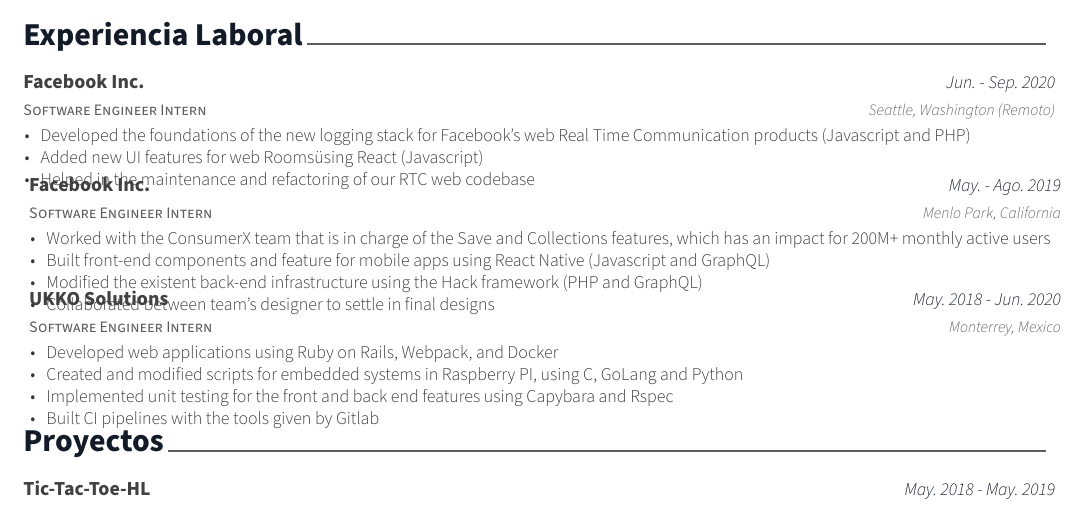
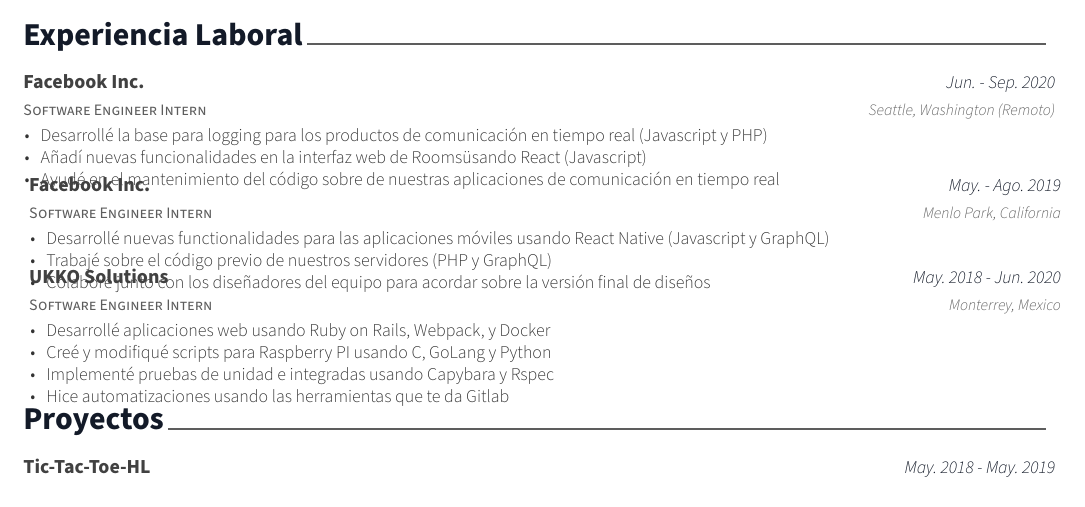
Before and after one commit to ricglz/CV, a LaTeX CV (resume.tex, which reads awesome-cv.cls, resume/experience.tex): part of the page, cut so that both start at the same text. Compiled offline with XeLaTeX.

Commit message:
Internationalize experience

```diff
--- a/awesome-cv.cls
+++ b/awesome-cv.cls
@@ -751,6 +751,7 @@
 
 \newcommand{\Intl}[2]{\ENG{#1}\ES{#2}}
 \newcommand{\IntlMonth}[2]{\Intl{#1}{#2}. }
+\newcommand{\IntlItem}[2]{\item{\Intl{#1}{#2}}}
 
 \newcommand{\IntlRemote}{\Intl{{Remote}}{{Remoto}}}
 \newcommand{\IntlJan}{\IntlMonth{{Jan}}{{Ene}}}
--- a/resume/experience.tex
+++ b/resume/experience.tex
@@ -14,9 +14,21 @@
     {Seattle, Washington (\IntlRemote)} % Location
     {
       \begin{cvitems} % Description(s) of tasks/responsibilities
-        \item {Developed the foundations of the new logging stack for Facebook's web Real Time Communication products (Javascript and PHP)}
-        \item {Added new UI features for web "Rooms" using React (Javascript)}
-        \item {Helped in the maintenance and refactoring of our RTC web codebase}
+        \IntlItem {{
+          Developed the foundations of the new logging stack for Facebook's web Real Time Communication products (Javascript and PHP)
+        }}{{
+          Desarrollé la base para logging para los productos de comunicación en tiempo real (Javascript y PHP)
+        }}
+        \IntlItem {{
+          Added new UI features for web "Rooms" using React (Javascript)
+        }}{{
+          Añadí nuevas funcionalidades en la interfaz web de "Rooms" usando React (Javascript)
+        }}
+        \IntlItem {{
+          Helped in the maintenance and refactoring of our RTC web codebase
+        }}{{
+          Ayudé en el mantenimiento del código sobre de nuestras aplicaciones de comunicación en tiempo real
+        }}
       \end{cvitems}
     }
 %---------------------------------------------------------
@@ -27,10 +39,26 @@
     {Menlo Park, California} % Location
     {
       \begin{cvitems} % Description(s) of tasks/responsibilities
-        \item {Worked with the ConsumerX team that is in charge of the Save and Collections features, which has an impact for 200M+ monthly active users}
-        \item {Built front-end components and feature for mobile apps using React Native (Javascript and GraphQL)}
-        \item {Modified the existent back-end infrastructure using the Hack framework (PHP and GraphQL)}
-        \item {Collaborated between team's designer to settle in final designs}
+        % \IntlItem {{
+        %   Worked with the ConsumerX team that is in charge of the Save and Collections features, which has an impact for 200M+ monthly active users
+        % }}{{
+        %   Trabajé con el equipo de ConsumerX, teniendo un impacto sobre más de 200 millones de usuarios mensuales
+        % }}
+        \IntlItem {{
+          Built front-end components and features for mobile apps using React Native (Javascript and GraphQL)
+        }}{{
+          Desarrollé nuevas functionalidades para las aplicaciones móviles usando React Native (Javascript y GraphQL)
+        }}
+        \IntlItem {{
+          Modified the existent back-end infrastructure using the Hack framework (PHP and GraphQL)
+        }}{{
+          Trabajé sobre el código previo de nuestros servidores (PHP y GraphQL)
+        }}
+        \IntlItem {{
+          Collaborated between team's designer to settle in final designs
+        }}{{
+          Colaboré junto con los diseñadores del equipo para acordar sobre la versión final de diseños
+        }}
       \end{cvitems}
     }
 %---------------------------------------------------------
@@ -41,10 +69,26 @@
     {Monterrey, Mexico} % Location
     {
       \begin{cvitems} % Description(s) of tasks/responsibilities
-        \item {Developed web applications using Ruby on Rails, Webpack, and Docker}
-        \item {Created and modified scripts for embedded systems in Raspberry PI, using C, GoLang and Python}
-        \item {Implemented unit testing for the front and back end features using Capybara and Rspec}
-        \item {Built CI pipelines with the tools given by Gitlab}
+        \IntlItem {{
+          Developed web applications using Ruby on Rails, Webpack, and Docker
+        }}{{
+          Desarrollé aplicaciones web usando Ruby on Rails, Webpack, y Docker
+        }}
+        \IntlItem {{
+          Created and modified scripts for embedded systems in Raspberry PI, using C, GoLang and Python
+        }}{{
+          Creé y modifiqué scripts para Raspberry PI usando C, GoLang y Python
+        }}
+        \IntlItem {{
+          Implemented unit testing for the front and back end features using Capybara and Rspec
+        }}{{
+          Implementé pruebas de unidad e integradas usando Capybara y Rspec
+        }}
+        \IntlItem {{
+          Built CI pipelines with the tools given by Gitlab
+        }}{{
+          Hice automatizaciones usando las herramientas que te da Gitlab
+        }}
       \end{cvitems}
     }
 %---------------------------------------------------------
```
